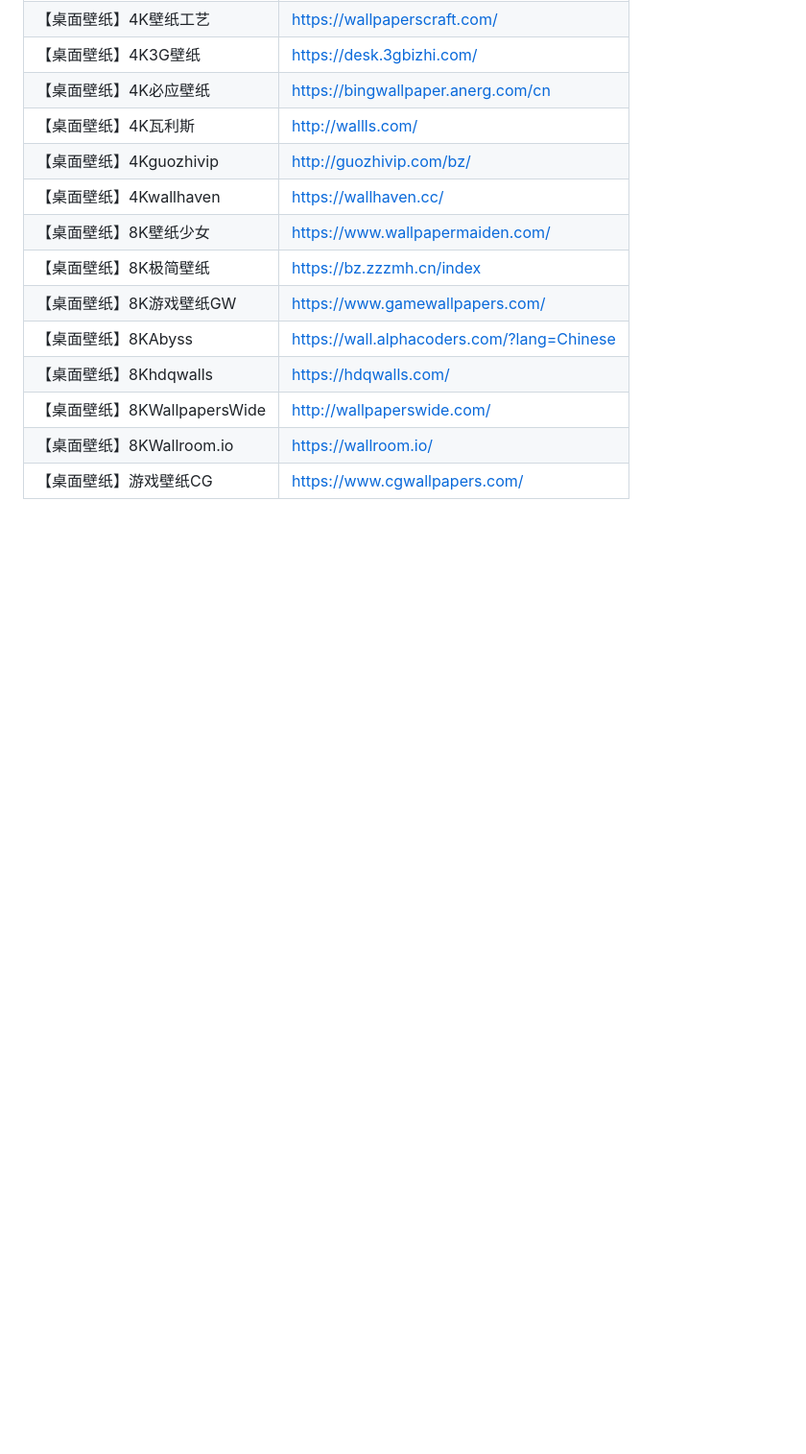
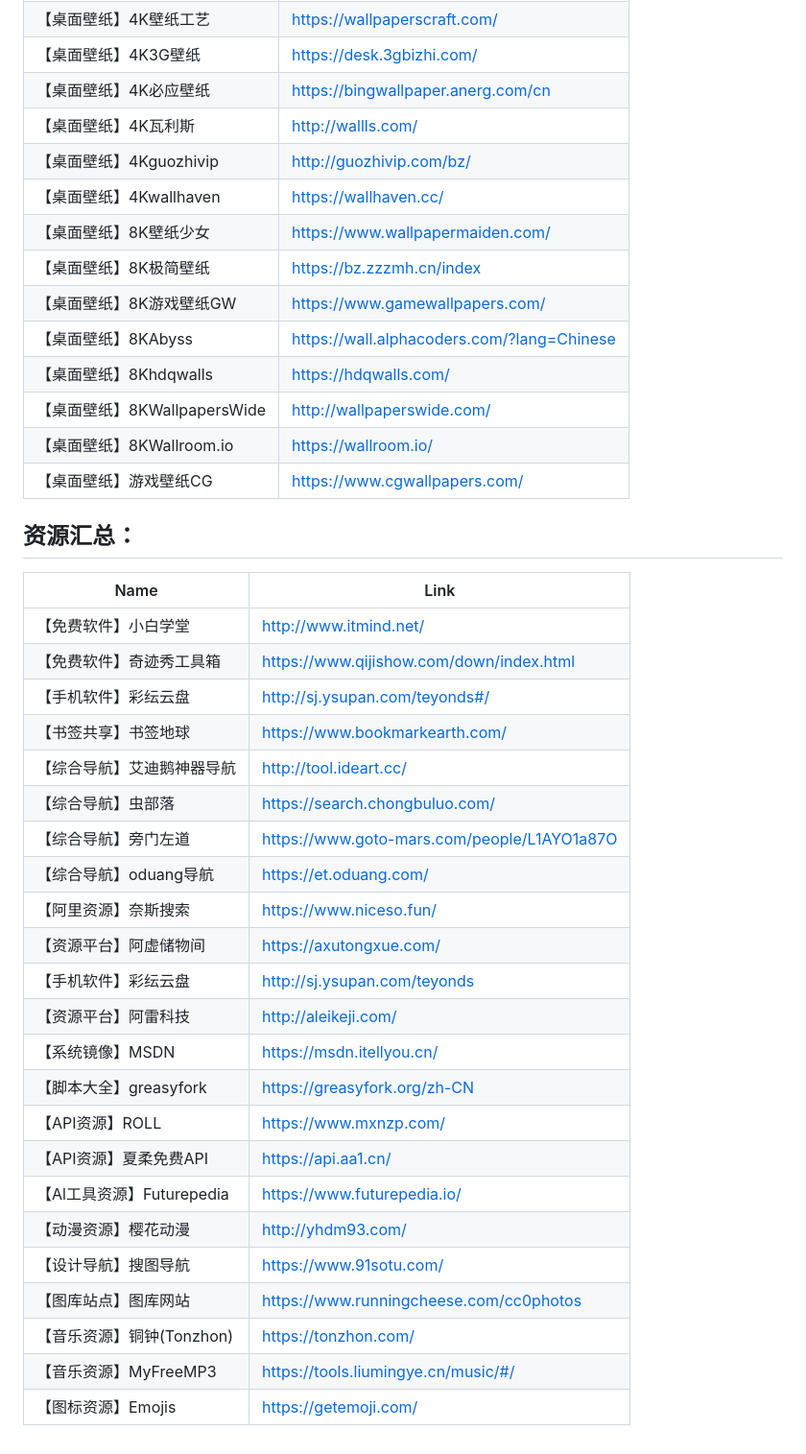
Before and after one commit to harlanmac/Bookmarks, a Markdown page: README.md, the part around the change. Shown: that part at 96% size. Rendered like a GitHub page; blank space fills up the shorter version.

```diff
--- a/README.md
+++ b/README.md
@@ -106,3 +106,31 @@
 | 【桌面壁纸】8KWallpapersWide | http://wallpaperswide.com/                 |
 | 【桌面壁纸】8KWallroom.io    | https://wallroom.io/                       |
 | 【桌面壁纸】游戏壁纸CG       | https://www.cgwallpapers.com/              |
+
+## 资源汇总：
+
+| Name                | Link                                        |
+|---------------------|---------------------------------------------|
+| 【免费软件】小白学堂          | http://www.itmind.net/                      |
+| 【免费软件】奇迹秀工具箱        | https://www.qijishow.com/down/index.html    |
+| 【手机软件】彩纭云盘          | http://sj.ysupan.com/teyonds#/              |
+| 【书签共享】书签地球          | https://www.bookmarkearth.com/              |
+| 【综合导航】艾迪鹅神器导航       | http://tool.ideart.cc/                      |
+| 【综合导航】虫部落           | https://search.chongbuluo.com/              |
+| 【综合导航】旁门左道          | https://www.goto-mars.com/people/L1AYO1a87O |
+| 【综合导航】oduang导航      | https://et.oduang.com/                      |
+| 【阿里资源】奈斯搜索          | https://www.niceso.fun/                     |
+| 【资源平台】阿虚储物间         | https://axutongxue.com/                     |
+| 【手机软件】彩纭云盘          | http://sj.ysupan.com/teyonds                |
+| 【资源平台】阿雷科技          | http://aleikeji.com/                        |
+| 【系统镜像】MSDN          | https://msdn.itellyou.cn/                   |
+| 【脚本大全】greasyfork    | https://greasyfork.org/zh-CN                |
+| 【API资源】ROLL         | https://www.mxnzp.com/                      |
+| 【API资源】夏柔免费API      | https://api.aa1.cn/                         |
+| 【Al工具资源】Futurepedia | https://www.futurepedia.io/                 |
+| 【动漫资源】樱花动漫          | http://yhdm93.com/                          |
+| 【设计导航】搜图导航          | https://www.91sotu.com/                     |
+| 【图库站点】图库网站          | https://www.runningcheese.com/cc0photos     |
+| 【音乐资源】铜钟(Tonzhon)   | https://tonzhon.com/                        |
+| 【音乐资源】MyFreeMP3     | https://tools.liumingye.cn/music/#/         |
+| 【图标资源】Emojis        | https://getemoji.com/                       |
```
